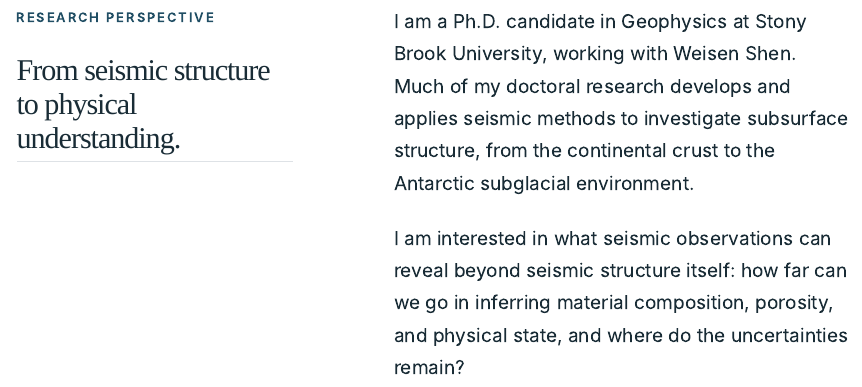
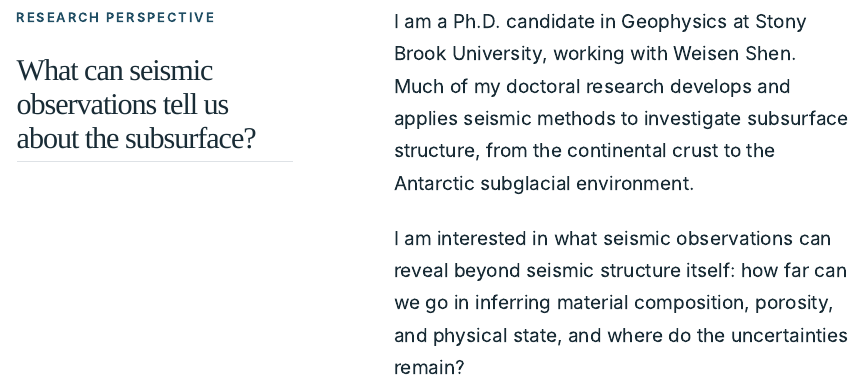
Before and after one commit to Hanxiao-Wu/hanxiao-website, a Quarto document (index.qmd): the page in a window 1100 px wide, from 800 px down. Rendered offline with R 4.5, knitr and Pandoc in place of Quarto, with nearby package versions.

Commit message:
Update index.qmd

```diff
--- a/index.qmd
+++ b/index.qmd
@@ -23,7 +23,7 @@ description: "Hanxiao Wu — Seismologist. Exploring subsurface structure and ph
 <section class="section wrap intro-grid">
 <div>
 <p class="eyebrow">Research perspective</p>
-<h2>From seismic structure<br>to physical understanding.</h2>
+<h2>What can seismic observations tell us about the subsurface?</h2>
 </div>
 <div>
 <p>I am a Ph.D. candidate in Geophysics at Stony Brook University, working with Weisen Shen. Much of my doctoral research develops and applies seismic methods to investigate subsurface structure, from the continental crust to the Antarctic subglacial environment.</p>
```
